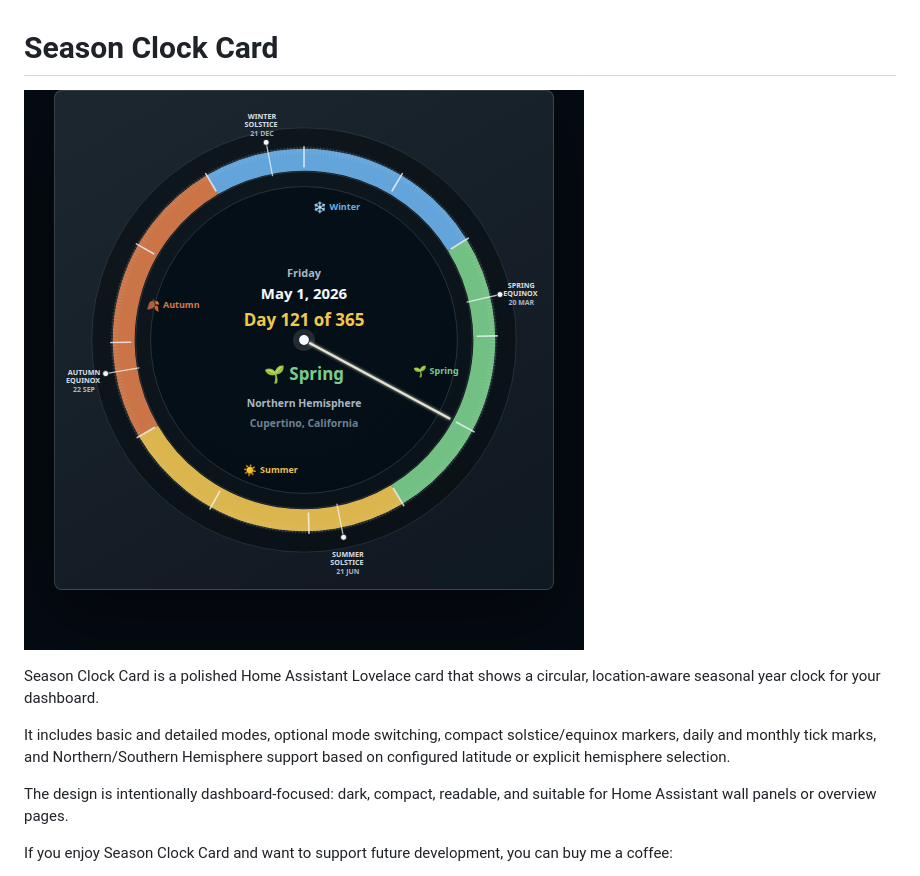
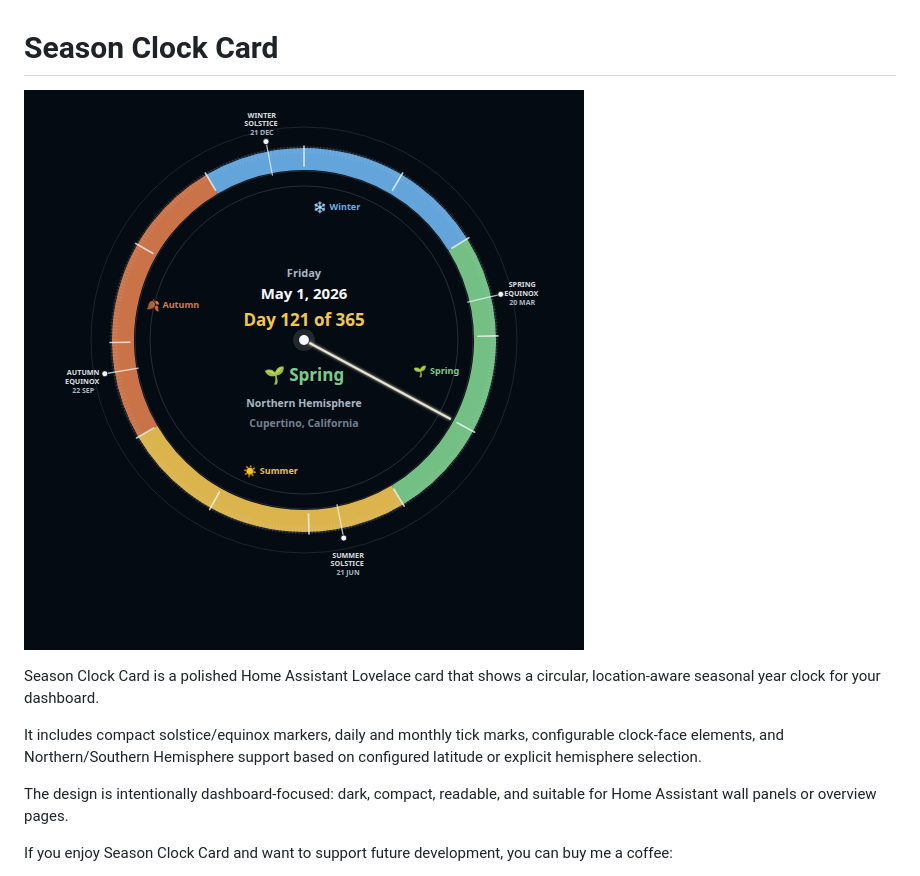
Before and after one commit to axelfair/seasonclock, a Markdown page: info.md, the part around the change. Drawn GitHub-style; pictures changed too: assets/preview.png.

```diff
--- a/info.md
+++ b/info.md
@@ -1,10 +1,10 @@
 # Season Clock Card
 
-![Season Clock Card preview](assets/preview.png)
+![Season Clock Card preview](https://raw.githubusercontent.com/axelfair/seasonclock/main/assets/preview.png)
 
 Season Clock Card is a polished Home Assistant Lovelace card that shows a circular, location-aware seasonal year clock for your dashboard.
 
-It includes basic and detailed modes, optional mode switching, compact solstice/equinox markers, daily and monthly tick marks, and Northern/Southern Hemisphere support based on configured latitude or explicit hemisphere selection.
+It includes compact solstice/equinox markers, daily and monthly tick marks, configurable clock-face elements, and Northern/Southern Hemisphere support based on configured latitude or explicit hemisphere selection.
 
 The design is intentionally dashboard-focused: dark, compact, readable, and suitable for Home Assistant wall panels or overview pages.
 
```
Also changed, not shown: README.md (+9 -13 lines), 5 other files.
